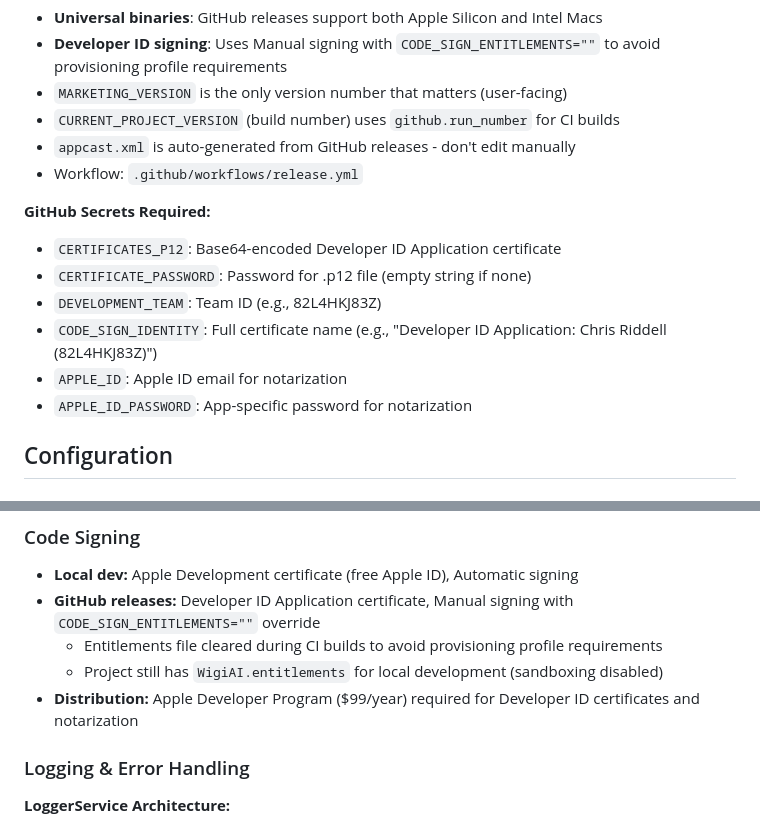
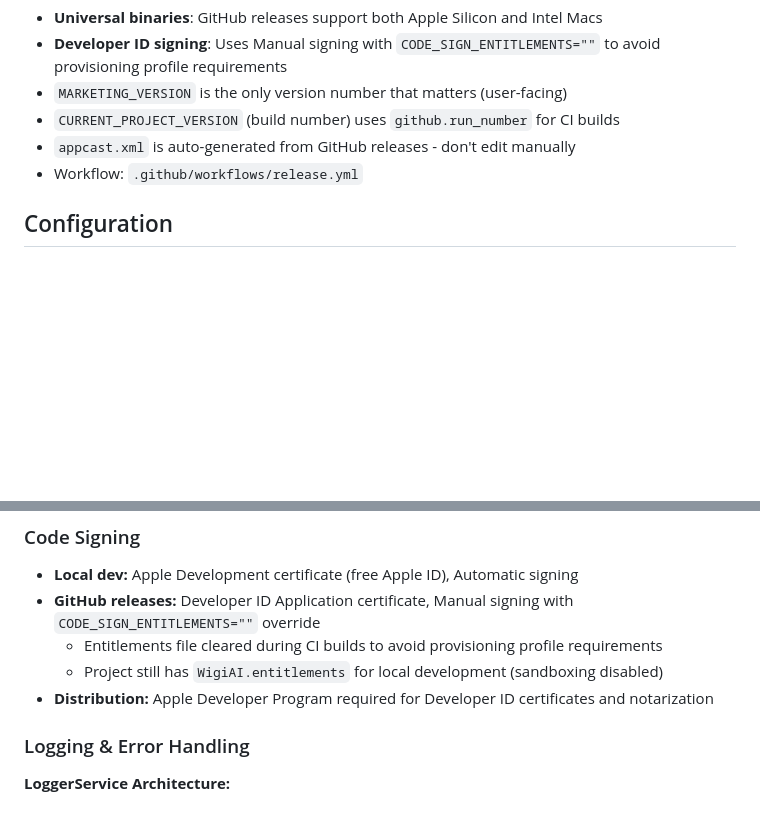
Before and after one commit to chris-riddell/WigiAI, a Markdown page: CLAUDE.md, 2 parts joined by grey strips. Rendered like a GitHub page; blank space fills up the shorter version.

Commit message:
Clean up CLAUDE.md: remove secrets section and pricing details

```diff
--- a/CLAUDE.md
+++ b/CLAUDE.md
@@ -344,14 +344,6 @@ codesign -d --entitlements - /Applications/WigiAI.app  # Check entitlements
 - `appcast.xml` is auto-generated from GitHub releases - don't edit manually
 - Workflow: `.github/workflows/release.yml`
 
-**GitHub Secrets Required:**
-- `CERTIFICATES_P12`: Base64-encoded Developer ID Application certificate
-- `CERTIFICATE_PASSWORD`: Password for .p12 file (empty string if none)
-- `DEVELOPMENT_TEAM`: Team ID (e.g., 82L4HKJ83Z)
-- `CODE_SIGN_IDENTITY`: Full certificate name (e.g., "Developer ID Application: Chris Riddell (82L4HKJ83Z)")
-- `APPLE_ID`: Apple ID email for notarization
-- `APPLE_ID_PASSWORD`: App-specific password for notarization
-
 ## Configuration
 
 ### Info.plist (Auto-Generated)
@@ -370,7 +362,7 @@ codesign -d --entitlements - /Applications/WigiAI.app  # Check entitlements
 - **GitHub releases:** Developer ID Application certificate, Manual signing with `CODE_SIGN_ENTITLEMENTS=""` override
   - Entitlements file cleared during CI builds to avoid provisioning profile requirements
   - Project still has `WigiAI.entitlements` for local development (sandboxing disabled)
-- **Distribution:** Apple Developer Program ($99/year) required for Developer ID certificates and notarization
+- **Distribution:** Apple Developer Program required for Developer ID certificates and notarization
 
 ### Logging & Error Handling
 
```
